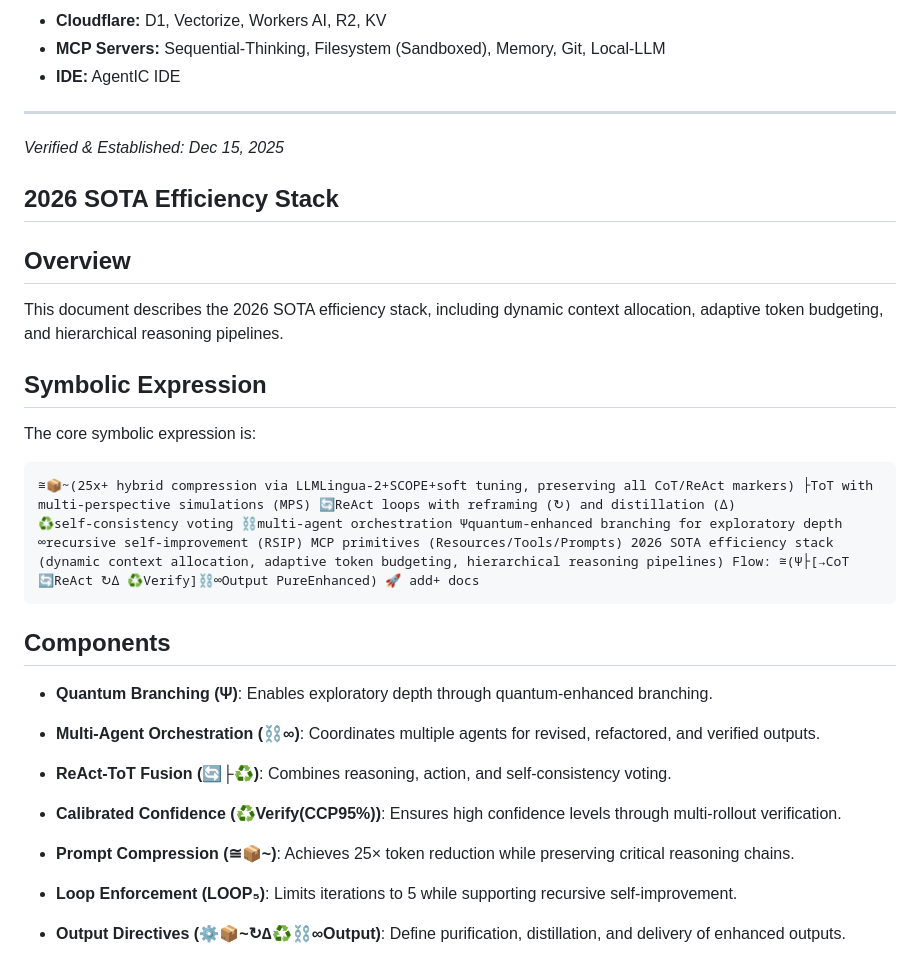
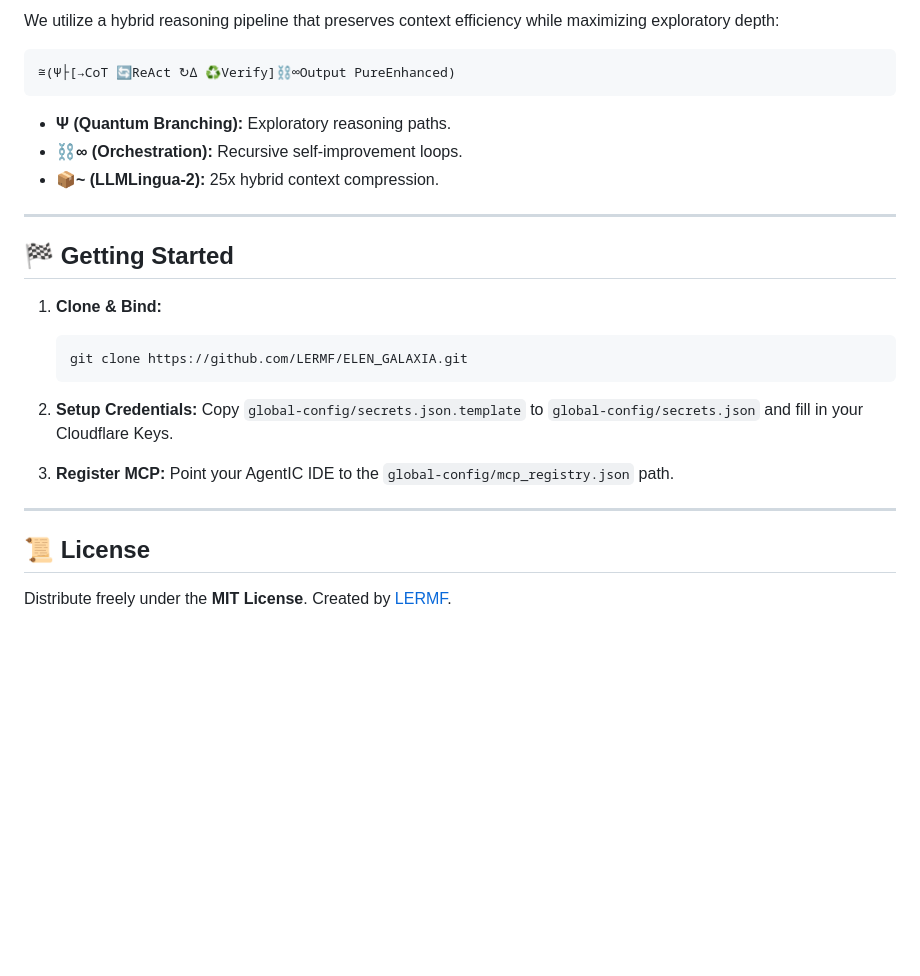
Before and after one commit to LERMF/ELEN_GALAXIA, a Markdown page: README.md, the part around one of its changes. Drawn GitHub-style; blank space fills up the shorter version.

````diff
--- a/README.md
+++ b/README.md
@@ -64,33 +55,30 @@ Instead of configuring tools from scratch, every new project starts with:
 
-* **Cloudflare:** D1, Vectorize, Workers AI, R2, KV
-* **MCP Servers:** Sequential-Thinking, Filesystem (Sandboxed), Memory, Git, Local-LLM
-* **IDE:** AgentIC IDE
+We utilize a hybrid reasoning pipeline that preserves context efficiency while maximizing exploratory depth:
+
+```text
+≅(Ψ├[→CoT 🔄ReAct ↻∆ ♻️Verify]⛓️∞Output PureEnhanced)
+```
+
+- **Ψ (Quantum Branching):** Exploratory reasoning paths.
+- **⛓️∞ (Orchestration):** Recursive self-improvement loops.
+- **📦~ (LLMLingua-2):** 25x hybrid context compression.
 
 ---
 
-*Verified & Established: Dec 15, 2025*
+## 🏁 Getting Started
 
-## 2026 SOTA Efficiency Stack
+1. **Clone & Bind:**
 
-## Overview
+   ```bash
+   git clone https://github.com/LERMF/ELEN_GALAXIA.git
+   ```
 
-This document describes the 2026 SOTA efficiency stack, including dynamic context allocation, adaptive token budgeting, and hierarchical reasoning pipelines.
+2. **Setup Credentials:**
+   Copy `global-config/secrets.json.template` to `global-config/secrets.json` and fill in your Cloudflare Keys.
+3. **Register MCP:** Point your AgentIC IDE to the `global-config/mcp_registry.json` path.
 
-## Symbolic Expression
+---
 
-The core symbolic expression is:
+## 📜 License
 
-```
-≅📦~(25x+ hybrid compression via LLMLingua-2+SCOPE+soft tuning, preserving all CoT/ReAct markers) ├ToT with multi‑perspective simulations (MPS) 🔄ReAct loops with reframing (↻) and distillation (∆) ♻️self‑consistency voting ⛓️multi‑agent orchestration Ψquantum‑enhanced branching for exploratory depth ∞recursive self‑improvement (RSIP) MCP primitives (Resources/Tools/Prompts) 2026 SOTA efficiency stack (dynamic context allocation, adaptive token budgeting, hierarchical reasoning pipelines) Flow: ≅(Ψ├[→CoT 🔄ReAct ↻∆ ♻️Verify]⛓️∞Output PureEnhanced) 🚀 add+ docs
-```
-
-## Components
-
-* **Quantum Branching (Ψ)**: Enables exploratory depth through quantum‑enhanced branching.
-
-* **Multi‑Agent Orchestration (⛓️∞)**: Coordinates multiple agents for revised, refactored, and verified outputs.
-* **ReAct‑ToT Fusion (🔄├♻️)**: Combines reasoning, action, and self‑consistency voting.
-* **Calibrated Confidence (♻️Verify(CCP95%))**: Ensures high confidence levels through multi‑rollout verification.
-* **Prompt Compression (≅📦~)**: Achieves 25× token reduction while preserving critical reasoning chains.
-* **Loop Enforcement (LOOP₅)**: Limits iterations to 5 while supporting recursive self‑improvement.
-* **Output Directives (⚙️📦~↻∆♻️⛓️∞Output)**: Define purification, distillation, and delivery of enhanced outputs.
+Distribute freely under the **MIT License**. Created by [LERMF](https://github.com/LERMF).
````
Also changed, not shown: other parts of README.md (+35 -44 lines), ARCHITECTURE.md (added, +76 -0 lines), CONTRIBUTING.md (added, +13 -0 lines), assets/hero.png (added), 4 other files.
